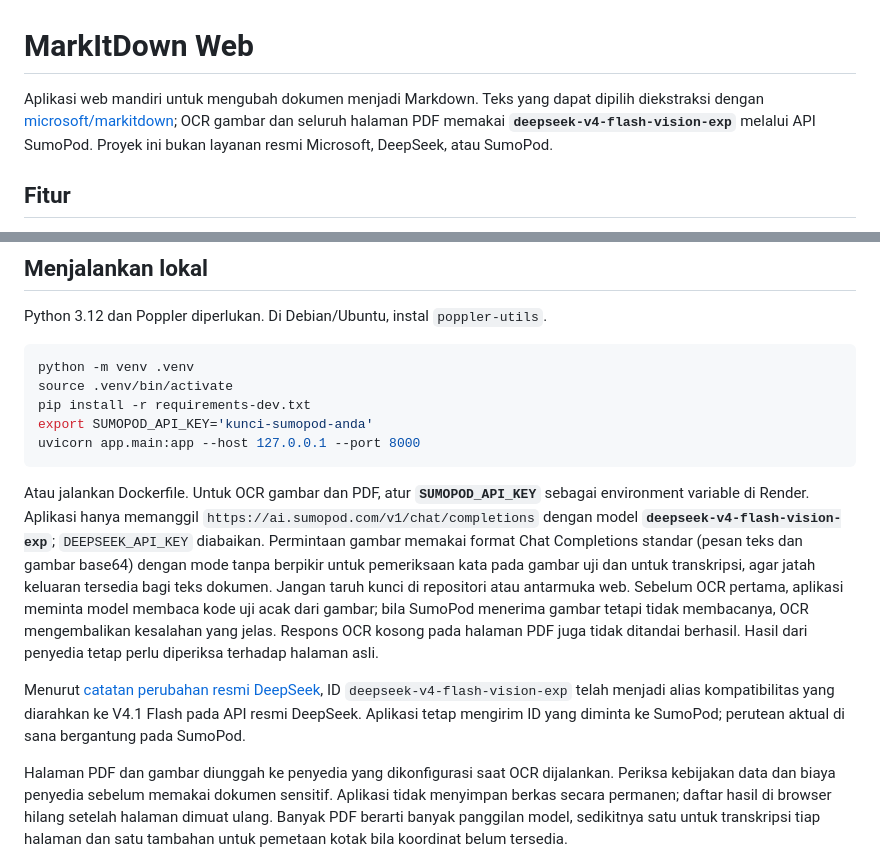
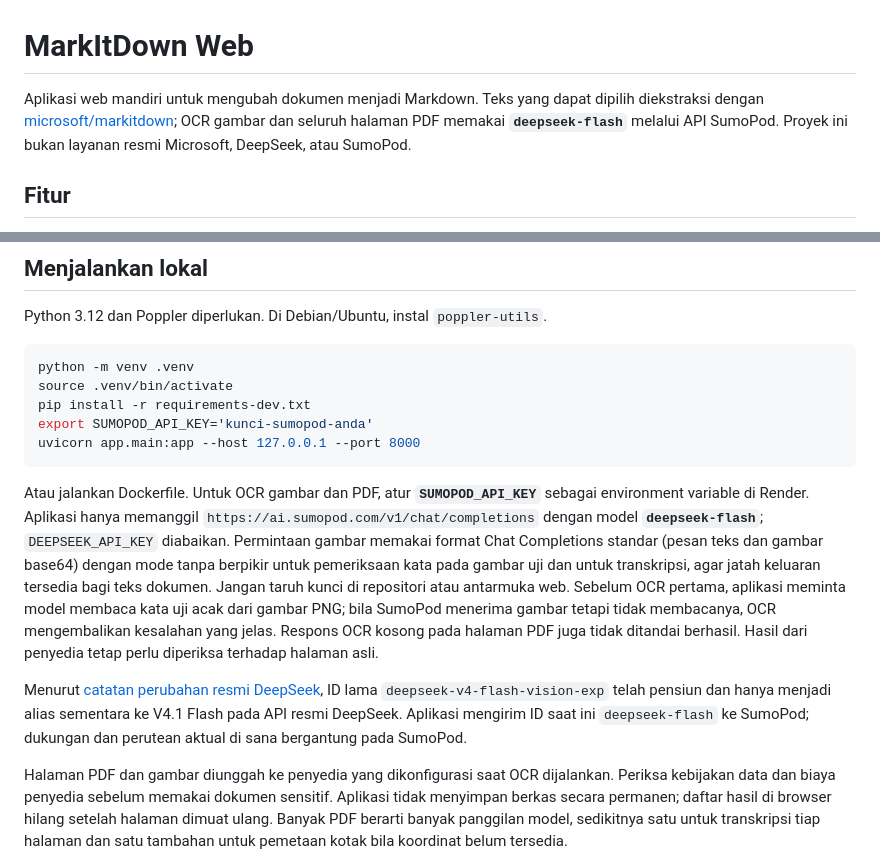
Before and after one commit to abdazzamajhari/markitdown-web, a Markdown page: README.md, 2 parts joined by grey strips. GitHub-like rendering.

Commit message:
Document current SumoPod vision route and retired model alias

````diff
--- a/README.md
+++ b/README.md
@@ -1,6 +1,6 @@
 # MarkItDown Web
 
-Aplikasi web mandiri untuk mengubah dokumen menjadi Markdown. Teks yang dapat dipilih diekstraksi dengan [microsoft/markitdown](https://github.com/microsoft/markitdown); OCR gambar dan seluruh halaman PDF memakai **`deepseek-v4-flash-vision-exp`** melalui API SumoPod. Proyek ini bukan layanan resmi Microsoft, DeepSeek, atau SumoPod.
+Aplikasi web mandiri untuk mengubah dokumen menjadi Markdown. Teks yang dapat dipilih diekstraksi dengan [microsoft/markitdown](https://github.com/microsoft/markitdown); OCR gambar dan seluruh halaman PDF memakai **`deepseek-flash`** melalui API SumoPod. Proyek ini bukan layanan resmi Microsoft, DeepSeek, atau SumoPod.
 
 ## Fitur
 
@@ -23,9 +23,9 @@ export SUMOPOD_API_KEY='kunci-sumopod-anda'
 uvicorn app.main:app --host 127.0.0.1 --port 8000
 ```
 
-Atau jalankan Dockerfile. Untuk OCR gambar dan PDF, atur **`SUMOPOD_API_KEY`** sebagai environment variable di Render. Aplikasi hanya memanggil `https://ai.sumopod.com/v1/chat/completions` dengan model **`deepseek-v4-flash-vision-exp`**; `DEEPSEEK_API_KEY` diabaikan. Permintaan gambar memakai format Chat Completions standar (pesan teks dan gambar base64) dengan mode tanpa berpikir untuk pemeriksaan kata pada gambar uji dan untuk transkripsi, agar jatah keluaran tersedia bagi teks dokumen. Jangan taruh kunci di repositori atau antarmuka web. Sebelum OCR pertama, aplikasi meminta model membaca kode uji acak dari gambar; bila SumoPod menerima gambar tetapi tidak membacanya, OCR mengembalikan kesalahan yang jelas. Respons OCR kosong pada halaman PDF juga tidak ditandai berhasil. Hasil dari penyedia tetap perlu diperiksa terhadap halaman asli.
+Atau jalankan Dockerfile. Untuk OCR gambar dan PDF, atur **`SUMOPOD_API_KEY`** sebagai environment variable di Render. Aplikasi hanya memanggil `https://ai.sumopod.com/v1/chat/completions` dengan model **`deepseek-flash`**; `DEEPSEEK_API_KEY` diabaikan. Permintaan gambar memakai format Chat Completions standar (pesan teks dan gambar base64) dengan mode tanpa berpikir untuk pemeriksaan kata pada gambar uji dan untuk transkripsi, agar jatah keluaran tersedia bagi teks dokumen. Jangan taruh kunci di repositori atau antarmuka web. Sebelum OCR pertama, aplikasi meminta model membaca kata uji acak dari gambar PNG; bila SumoPod menerima gambar tetapi tidak membacanya, OCR mengembalikan kesalahan yang jelas. Respons OCR kosong pada halaman PDF juga tidak ditandai berhasil. Hasil dari penyedia tetap perlu diperiksa terhadap halaman asli.
 
-Menurut [catatan perubahan resmi DeepSeek](https://api-docs.deepseek.com/updates/), ID `deepseek-v4-flash-vision-exp` telah menjadi alias kompatibilitas yang diarahkan ke V4.1 Flash pada API resmi DeepSeek. Aplikasi tetap mengirim ID yang diminta ke SumoPod; perutean aktual di sana bergantung pada SumoPod.
+Menurut [catatan perubahan resmi DeepSeek](https://api-docs.deepseek.com/updates/), ID lama `deepseek-v4-flash-vision-exp` telah pensiun dan hanya menjadi alias sementara ke V4.1 Flash pada API resmi DeepSeek. Aplikasi mengirim ID saat ini `deepseek-flash` ke SumoPod; dukungan dan perutean aktual di sana bergantung pada SumoPod.
 
 Halaman PDF dan gambar diunggah ke penyedia yang dikonfigurasi saat OCR dijalankan. Periksa kebijakan data dan biaya penyedia sebelum memakai dokumen sensitif. Aplikasi tidak menyimpan berkas secara permanen; daftar hasil di browser hilang setelah halaman dimuat ulang. Banyak PDF berarti banyak panggilan model, sedikitnya satu untuk transkripsi tiap halaman dan satu tambahan untuk pemetaan kotak bila koordinat belum tersedia.
 
````
